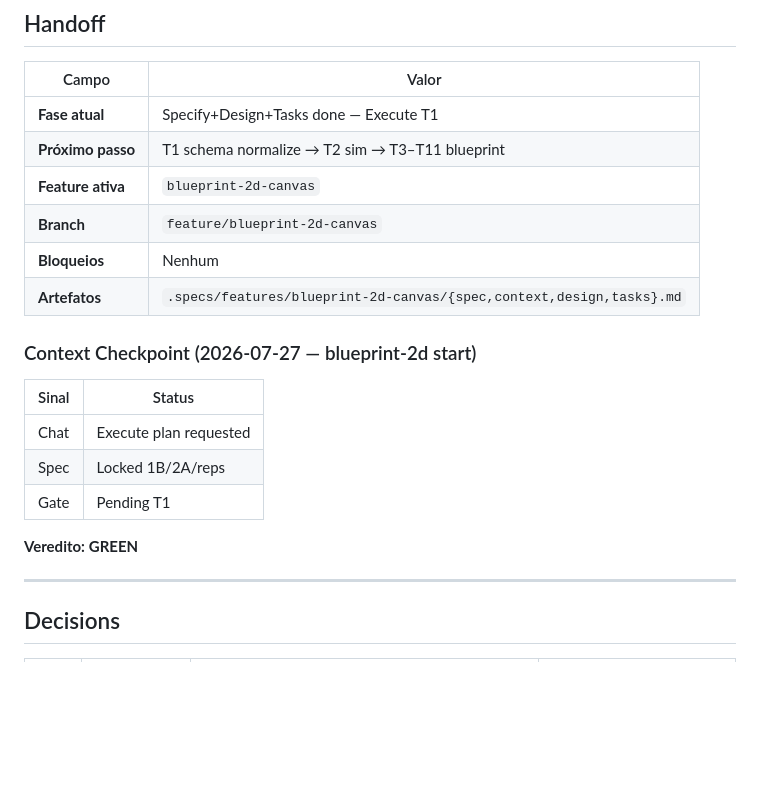
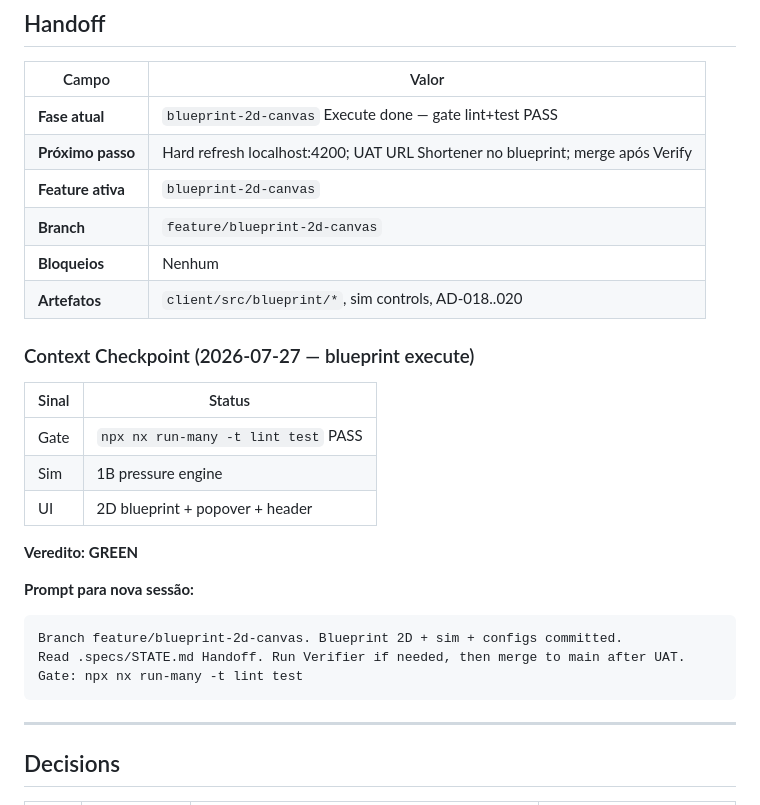
Before and after one commit to IEwerthonDev/system-design-quest, a Markdown page: .specs/STATE.md, the part around the change. Drawn GitHub-style; blank space fills up the shorter version.

Commit message:
docs(specs): mark blueprint-2d-canvas tasks complete and update handoff
Co-authored-by: Cursor <cursoragent@cursor.com>

````diff
--- a/.specs/STATE.md
+++ b/.specs/STATE.md
@@ -22,22 +22,29 @@ Jogo educativo no browser para aprender System Design desenhando arquiteturas em
 
 | Campo | Valor |
 | ----- | ----- |
-| **Fase atual** | Specify+Design+Tasks done — Execute T1 |
-| **Próximo passo** | T1 schema normalize → T2 sim → T3–T11 blueprint |
+| **Fase atual** | `blueprint-2d-canvas` Execute done — gate lint+test PASS |
+| **Próximo passo** | Hard refresh localhost:4200; UAT URL Shortener no blueprint; merge após Verify |
 | **Feature ativa** | `blueprint-2d-canvas` |
 | **Branch** | `feature/blueprint-2d-canvas` |
 | **Bloqueios** | Nenhum |
-| **Artefatos** | `.specs/features/blueprint-2d-canvas/{spec,context,design,tasks}.md` |
+| **Artefatos** | `client/src/blueprint/*`, sim controls, AD-018..020 |
 
-### Context Checkpoint (2026-07-27 — blueprint-2d start)
+### Context Checkpoint (2026-07-27 — blueprint execute)
 
 | Sinal | Status |
 | ----- | ------ |
-| Chat | Execute plan requested |
-| Spec | Locked 1B/2A/reps |
-| Gate | Pending T1 |
+| Gate | `npx nx run-many -t lint test` PASS |
+| Sim | 1B pressure engine |
+| UI | 2D blueprint + popover + header |
 
 **Veredito:** **GREEN**
+
+**Prompt para nova sessão:**
+```
+Branch feature/blueprint-2d-canvas. Blueprint 2D + sim + configs committed.
+Read .specs/STATE.md Handoff. Run Verifier if needed, then merge to main after UAT.
+Gate: npx nx run-many -t lint test
+```
 
 ---
 
````
Also changed, not shown: 1 other file.
